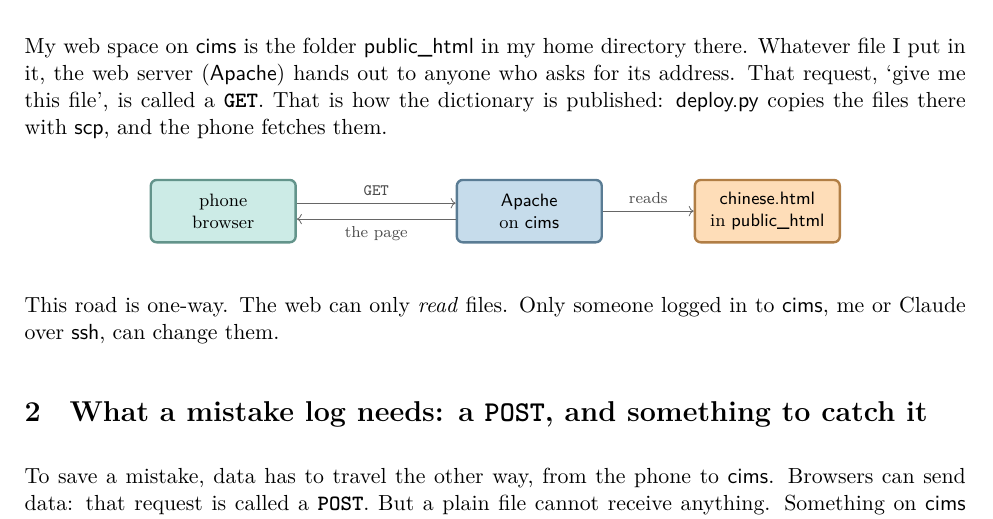
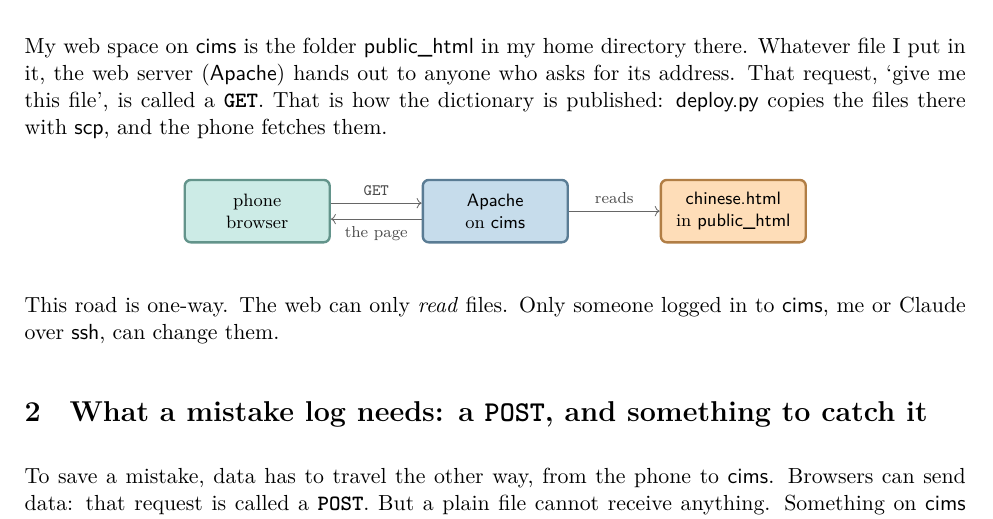
Before and after one commit to Atcold/learning-with-claude, a LaTeX document (cims-CGI/lesson.tex): part of page 1 of 3, cut so that both start at the same text. Compiled offline with XeLaTeX; a missing font is replaced by an installed copy or a similar font.

Commit message:
cims-CGI: equal arrow gaps in the first diagram

```diff
--- a/cims-CGI/lesson.tex
+++ b/cims-CGI/lesson.tex
@@ -67,7 +67,7 @@ My web space on \name{cims} is the folder \name{public\_html} in my home directo
 \begin{center}
 \begin{tikzpicture}[node distance=1.1cm]
   \node[box=aqua] (phone) {phone\\browser};
-  \node[box=blue, right=2.8cm of phone] (apache) {\name{Apache}\\on \name{cims}};
+  \node[box=blue, right=1.6cm of phone] (apache) {\name{Apache}\\on \name{cims}};
   \node[box=orange, right=1.6cm of apache] (file) {\name{chinese.html}\\in \name{public\_html}};
   \draw[flow] ([yshift=4pt]phone.east) -- node[lbl]{\texttt{GET}} ([yshift=4pt]apache.west);
   \draw[flow] ([yshift=-4pt]apache.west) -- node[lbl, below]{the page} ([yshift=-4pt]phone.east);
```
